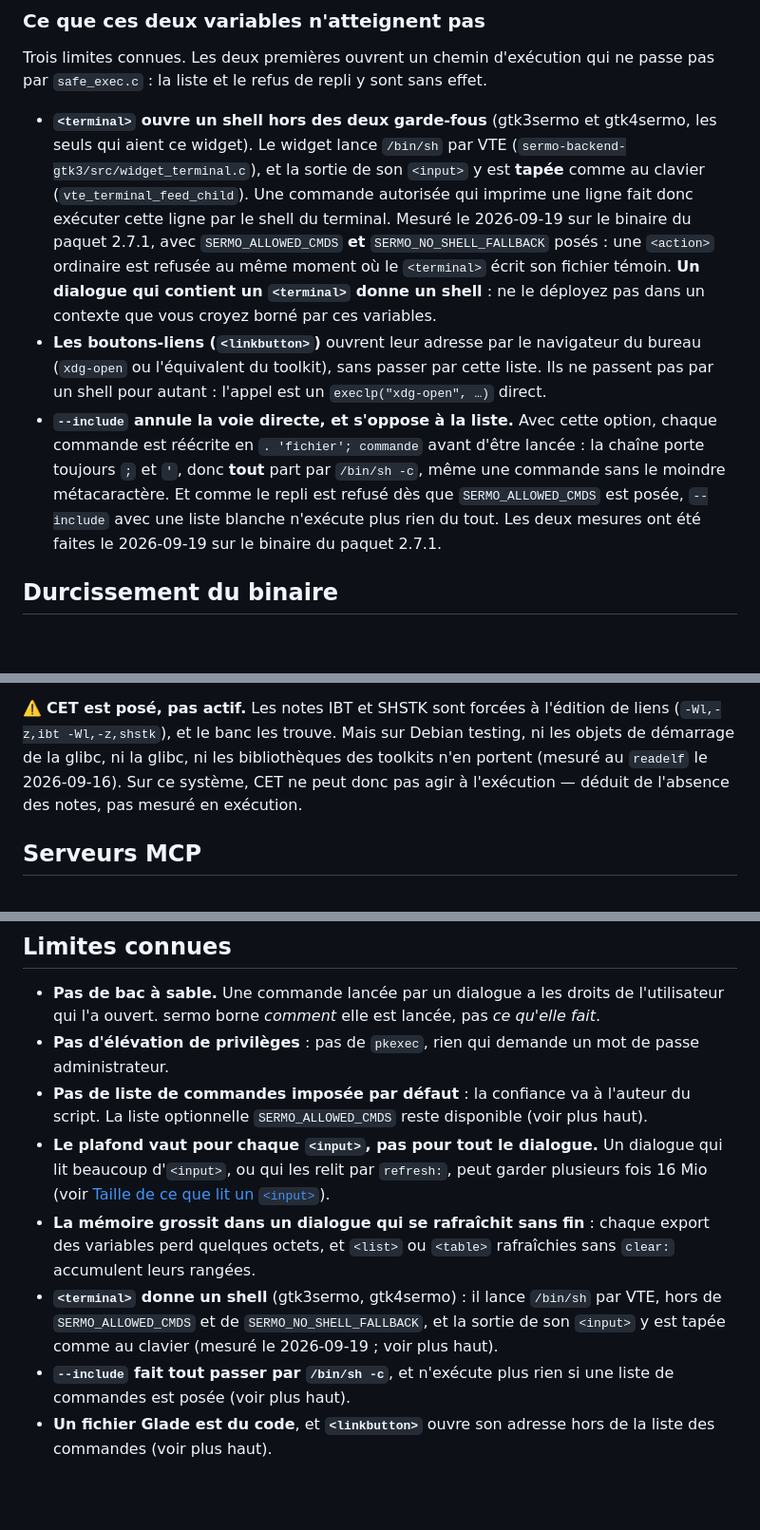
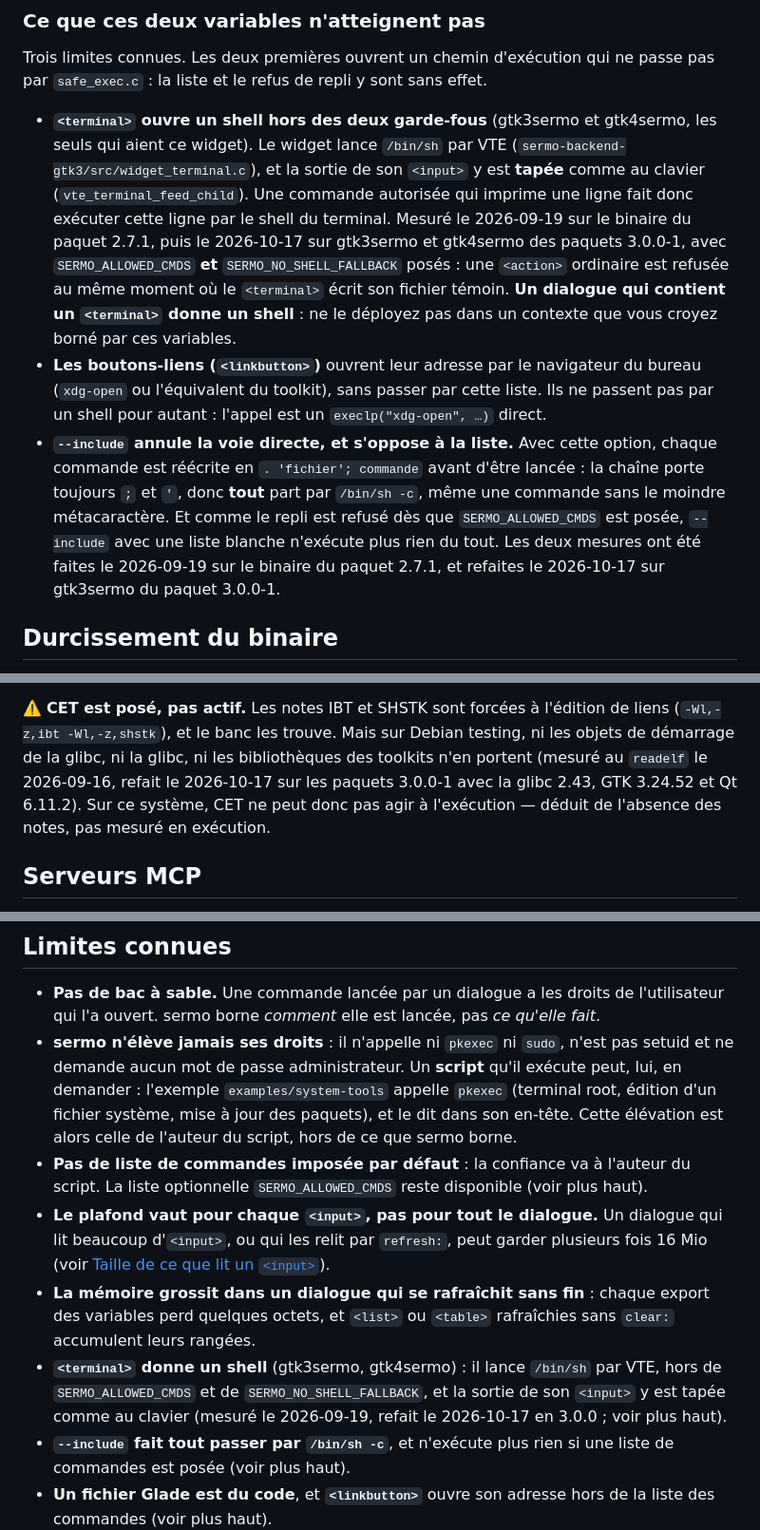
Before and after one commit to haplo-dialog/sermo, a Markdown page: SECURITY.md, 3 parts joined by grey strips. Shown at 95% size. Rendered like a GitHub page; blank space fills up the shorter version.

Commit message:
SECURITY : sermo n'élève jamais ses droits (system-tools, lui, appelle pkexec) ; 3.0.x suivie ; <terminal>, --include et CET remesurés le 2026-10-17 sur les paquets 3.0.0-1

```diff
--- a/SECURITY.md
+++ b/SECURITY.md
@@ -109,7 +109,8 @@ passe pas par `safe_exec.c` : la liste et le refus de repli y sont sans effet.
   (`sermo-backend-gtk3/src/widget_terminal.c`), et la sortie de son `<input>`
   y est **tapée** comme au clavier (`vte_terminal_feed_child`). Une commande
   autorisée qui imprime une ligne fait donc exécuter cette ligne par le shell
-  du terminal. Mesuré le 2026-09-19 sur le binaire du paquet 2.7.1, avec
+  du terminal. Mesuré le 2026-09-19 sur le binaire du paquet 2.7.1, puis le
+  2026-10-17 sur gtk3sermo et gtk4sermo des paquets 3.0.0-1, avec
   `SERMO_ALLOWED_CMDS` **et** `SERMO_NO_SHELL_FALLBACK` posés : une `<action>`
   ordinaire est refusée au même moment où le `<terminal>` écrit son fichier
   témoin. **Un dialogue qui contient un `<terminal>` donne un shell** : ne le
@@ -124,7 +125,8 @@ passe pas par `safe_exec.c` : la liste et le refus de repli y sont sans effet.
   `/bin/sh -c`, même une commande sans le moindre métacaractère. Et comme le
   repli est refusé dès que `SERMO_ALLOWED_CMDS` est posée, `--include` avec une
   liste blanche n'exécute plus rien du tout. Les deux mesures ont été faites le
-  2026-09-19 sur le binaire du paquet 2.7.1.
+  2026-09-19 sur le binaire du paquet 2.7.1, et refaites le 2026-10-17 sur
+  gtk3sermo du paquet 3.0.0-1.
 
 ## Durcissement du binaire
 
@@ -142,7 +144,8 @@ apporte ses propres appels fortifiés et masquerait un cœur qui ne l'est pas.
 ⚠️ **CET est posé, pas actif.** Les notes IBT et SHSTK sont forcées à l'édition
 de liens (`-Wl,-z,ibt -Wl,-z,shstk`), et le banc les trouve. Mais sur Debian testing,
 ni les objets de démarrage de la glibc, ni la glibc, ni les bibliothèques des
-toolkits n'en portent (mesuré au `readelf` le 2026-09-16). Sur ce système, CET ne
+toolkits n'en portent (mesuré au `readelf` le 2026-09-16, refait le 2026-10-17 sur les paquets
+3.0.0-1 avec la glibc 2.43, GTK 3.24.52 et Qt 6.11.2). Sur ce système, CET ne
 peut donc pas agir à l'exécution — déduit de l'absence des notes, pas mesuré en
 exécution.
 
@@ -188,8 +191,12 @@ signé). Commande complète : [README.md](README.md#installer).
 - **Pas de bac à sable.** Une commande lancée par un dialogue a les droits de
   l'utilisateur qui l'a ouvert. sermo borne *comment* elle est lancée, pas *ce
   qu'elle fait*.
-- **Pas d'élévation de privilèges** : pas de `pkexec`, rien qui demande un mot de
-  passe administrateur.
+- **sermo n'élève jamais ses droits** : il n'appelle ni `pkexec` ni `sudo`, n'est pas
+  setuid et ne demande aucun mot de passe administrateur. Un **script** qu'il
+  exécute peut, lui, en demander : l'exemple `examples/system-tools` appelle
+  `pkexec` (terminal root, édition d'un fichier système, mise à jour des paquets),
+  et le dit dans son en-tête. Cette élévation est alors celle de l'auteur du
+  script, hors de ce que sermo borne.
 - **Pas de liste de commandes imposée par défaut** : la confiance va à l'auteur du
   script. La liste optionnelle `SERMO_ALLOWED_CMDS` reste disponible (voir plus
   haut).
@@ -202,7 +209,7 @@ signé). Commande complète : [README.md](README.md#installer).
   rafraîchies sans `clear:` accumulent leurs rangées.
 - **`<terminal>` donne un shell** (gtk3sermo, gtk4sermo) : il lance `/bin/sh`
   par VTE, hors de `SERMO_ALLOWED_CMDS` et de `SERMO_NO_SHELL_FALLBACK`, et la
-  sortie de son `<input>` y est tapée comme au clavier (mesuré le 2026-09-19 ;
+  sortie de son `<input>` y est tapée comme au clavier (mesuré le 2026-09-19, refait le 2026-10-17 en 3.0.0 ;
   voir plus haut).
 - **`--include` fait tout passer par `/bin/sh -c`**, et n'exécute plus rien si
   une liste de commandes est posée (voir plus haut).
```
Also changed, not shown: other parts of SECURITY.md (+1 -1 lines), SECURITY.en.md (+12 -7 lines).
